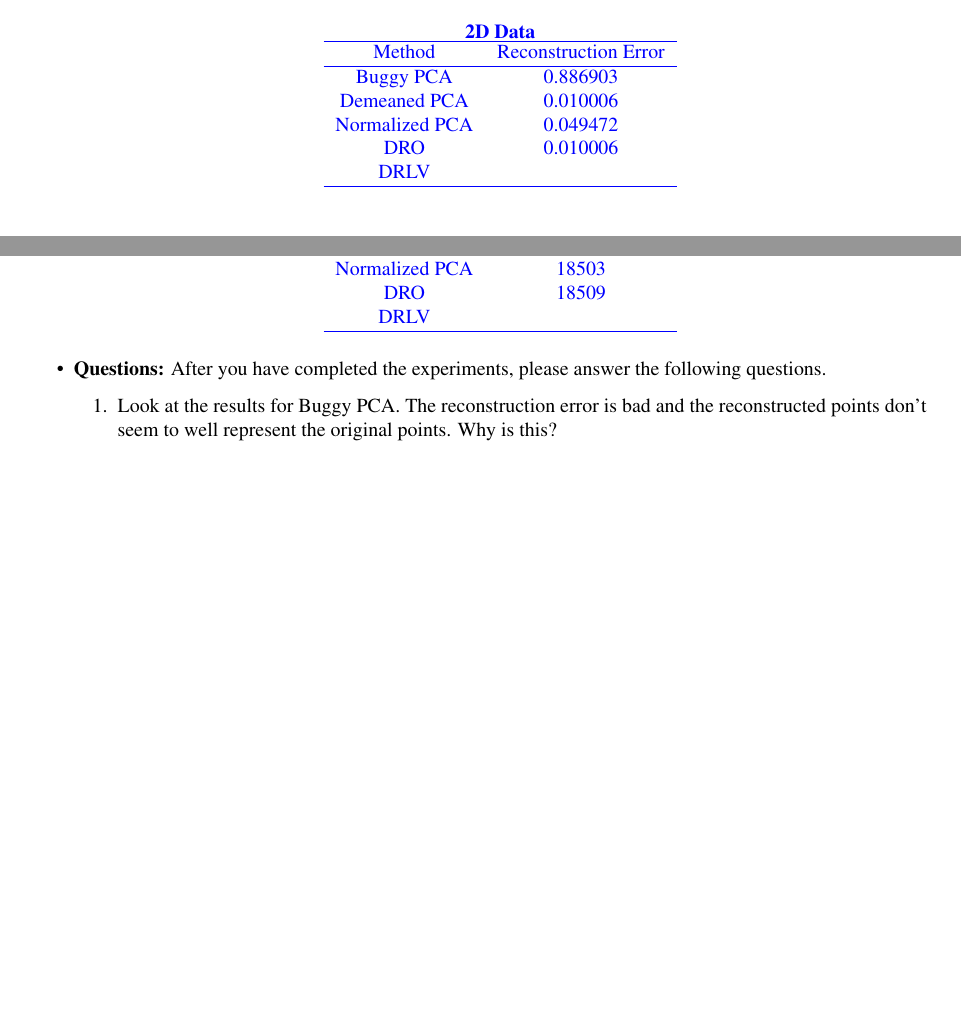
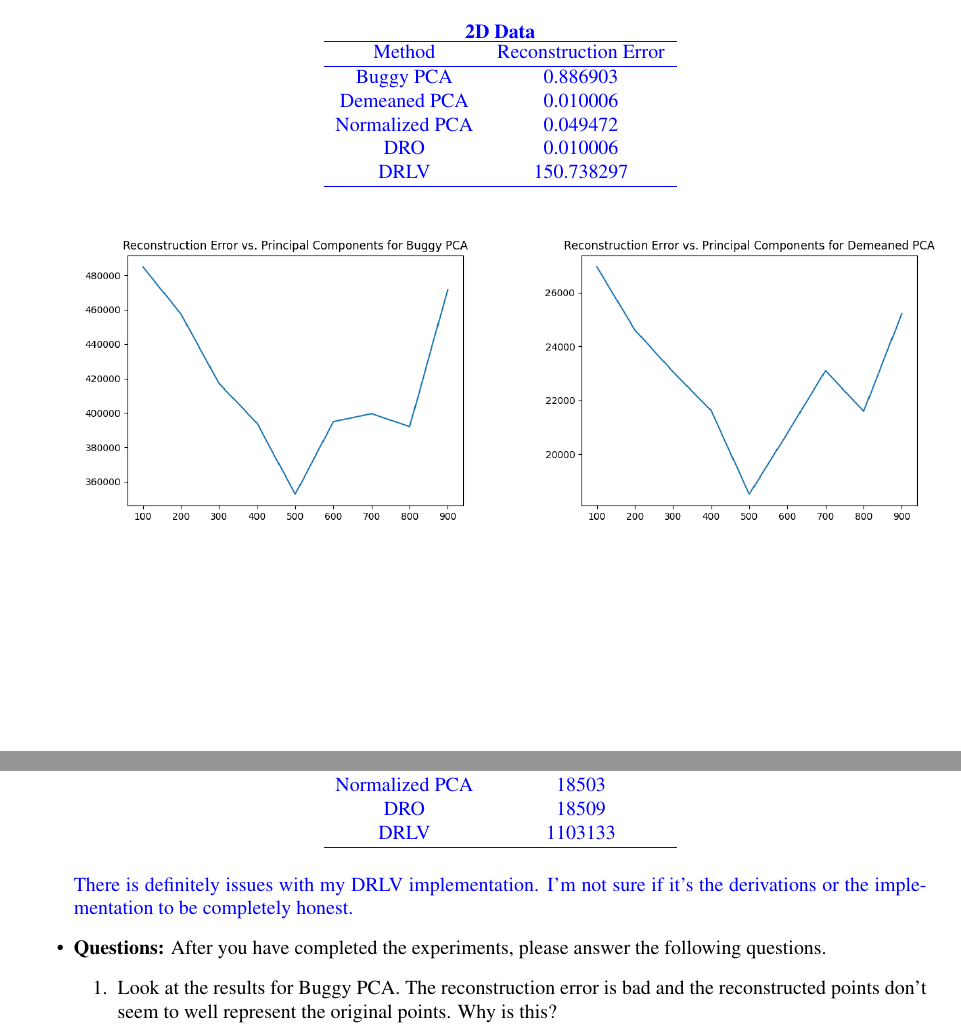
Before and after one commit to ryanyee3/CS760_Machine_Learning, a LaTeX problem sheet (homework5/write_up/hw5.tex, which reads homework5/write_up/prob2.tex): two parts of pages 8 and 9 of 10, joined at a grey line, cut so that both start at the same text, the shorter picture padded with empty space. The pictures show the PDF file homework5/write_up/hw5.pdf that the author committed with the source.

Commit message:
added drlv experiment results

```diff
--- a/homework5/write_up/prob2.tex
+++ b/homework5/write_up/prob2.tex
@@ -447,7 +448,7 @@ $d$ dimensional representation $z_i$.
       Demeaned PCA & 0.010006 \\
       Normalized PCA & 0.049472 \\
       DRO & 0.010006 \\
-      DRLV & \\
+      DRLV & 150.738297 \\
       \hline
     \end{tabular}
   \end{center}
@@ -473,10 +474,12 @@ $d$ dimensional representation $z_i$.
       Demeaned PCA & 18509 \\
       Normalized PCA & 18503 \\
       DRO & 18509 \\
-      DRLV & \\
+      DRLV & 1103133\\
       \hline
     \end{tabular}
   \end{center}
+  There is definitely issues with my DRLV implementation.
+  I'm not sure if it's the derivations or the implementation to be completely honest.
 \end{soln}
 
 \item \textbf{Questions:} After you have completed the experiments, please answer the following questions.
```
Also changed, not shown: homework5/write_up/hw5.pdf, homework5/write_up/prob2.tex (1 more changed lines).
